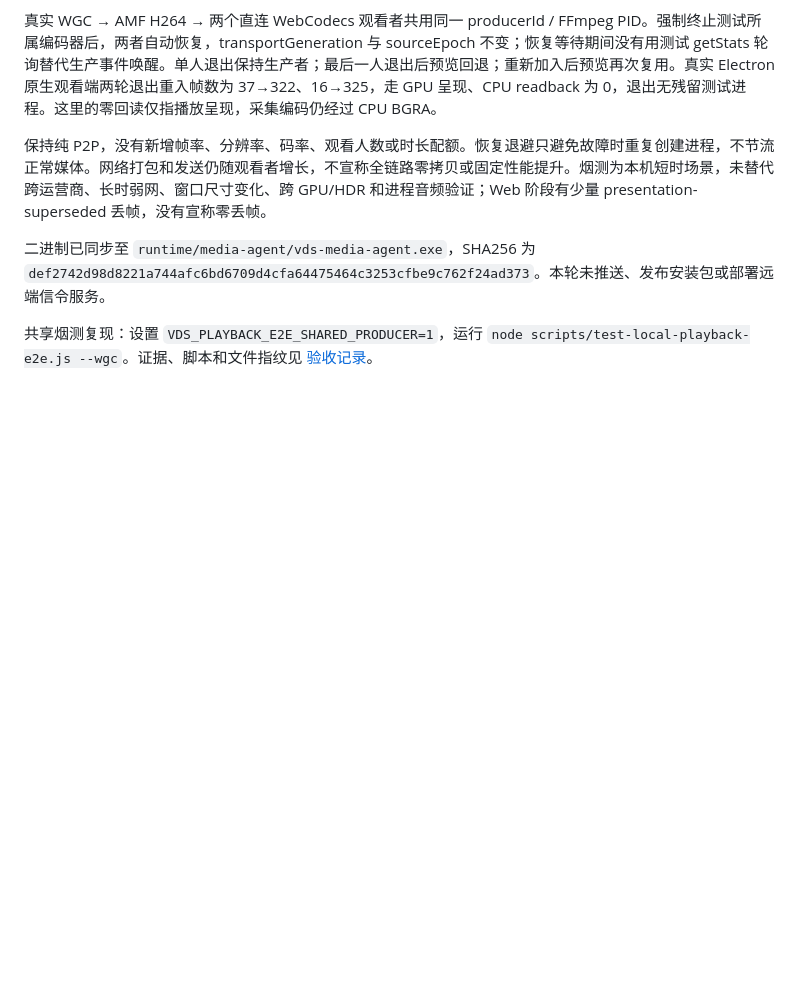
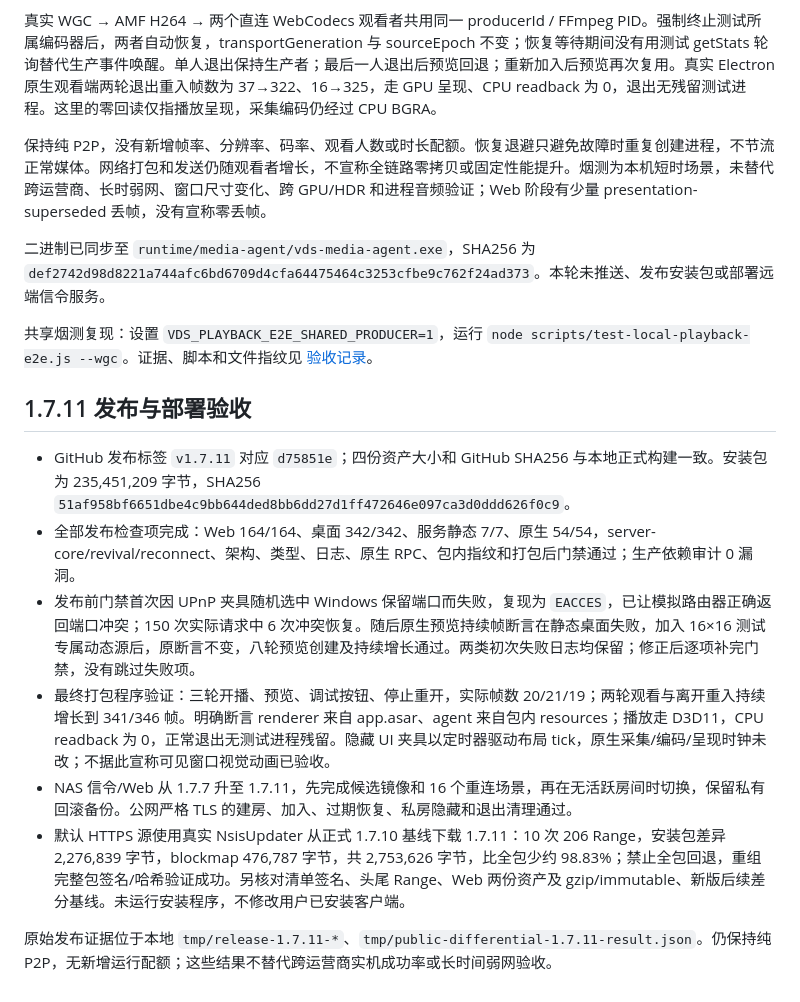
Before and after one commit to M4rkzzz/VDS, a Markdown page: docs/MEDIA_REVIEW_2026-10-19.md, the part around the change. Drawn GitHub-style; blank space fills up the shorter version.

Commit message:
docs: record 1.7.11 release and public differential verification

```diff
--- a/docs/MEDIA_REVIEW_2026-10-19.md
+++ b/docs/MEDIA_REVIEW_2026-10-19.md
@@ -81,3 +81,15 @@ UU 的收益不能从字符串、函数名或固定参数推算。共享生产
 二进制已同步至 `runtime/media-agent/vds-media-agent.exe`，SHA256 为 `def2742d98d8221a744afc6bd6709d4cfa64475464c3253cfbe9c762f24ad373`。本轮未推送、发布安装包或部署远端信令服务。
 
 共享烟测复现：设置 `VDS_PLAYBACK_E2E_SHARED_PRODUCER=1`，运行 `node scripts/test-local-playback-e2e.js --wgc`。证据、脚本和文件指纹见 [验收记录](../REA/evidence/vds-media-producer-2026-10-19/summary.json)。
+
+
+## 1.7.11 发布与部署验收
+
+- GitHub 发布标签 `v1.7.11` 对应 `d75851e`；四份资产大小和 GitHub SHA256 与本地正式构建一致。安装包为 235,451,209 字节，SHA256 `51af958bf6651dbe4c9bb644ded8bb6dd27d1ff472646e097ca3d0ddd626f0c9`。
+- 全部发布检查项完成：Web 164/164、桌面 342/342、服务静态 7/7、原生 54/54，server-core/revival/reconnect、架构、类型、日志、原生 RPC、包内指纹和打包后门禁通过；生产依赖审计 0 漏洞。
+- 发布前门禁首次因 UPnP 夹具随机选中 Windows 保留端口而失败，复现为 `EACCES`，已让模拟路由器正确返回端口冲突；150 次实际请求中 6 次冲突恢复。随后原生预览持续帧断言在静态桌面失败，加入 16×16 测试专属动态源后，原断言不变，八轮预览创建及持续增长通过。两类初次失败日志均保留；修正后逐项补完门禁，没有跳过失败项。
+- 最终打包程序验证：三轮开播、预览、调试按钮、停止重开，实际帧数 20/21/19；两轮观看与离开重入持续增长到 341/346 帧。明确断言 renderer 来自 app.asar、agent 来自包内 resources；播放走 D3D11，CPU readback 为 0，正常退出无测试进程残留。隐藏 UI 夹具以定时器驱动布局 tick，原生采集/编码/呈现时钟未改；不据此宣称可见窗口视觉动画已验收。
+- NAS 信令/Web 从 1.7.7 升至 1.7.11，先完成候选镜像和 16 个重连场景，再在无活跃房间时切换，保留私有回滚备份。公网严格 TLS 的建房、加入、过期恢复、私房隐藏和退出清理通过。
+- 默认 HTTPS 源使用真实 NsisUpdater 从正式 1.7.10 基线下载 1.7.11：10 次 206 Range，安装包差异 2,276,839 字节，blockmap 476,787 字节，共 2,753,626 字节，比全包少约 98.83%；禁止全包回退，重组完整包签名/哈希验证成功。另核对清单签名、头尾 Range、Web 两份资产及 gzip/immutable、新版后续差分基线。未运行安装程序，不修改用户已安装客户端。
+
+原始发布证据位于本地 `tmp/release-1.7.11-*`、`tmp/public-differential-1.7.11-result.json`。仍保持纯 P2P，无新增运行配额；这些结果不替代跨运营商实机成功率或长时间弱网验收。
```
Also changed, not shown: CHANGELOG.md (+3 -1 lines), MEDIA_REFACTOR_PLAN.md (+1 -1 lines).
